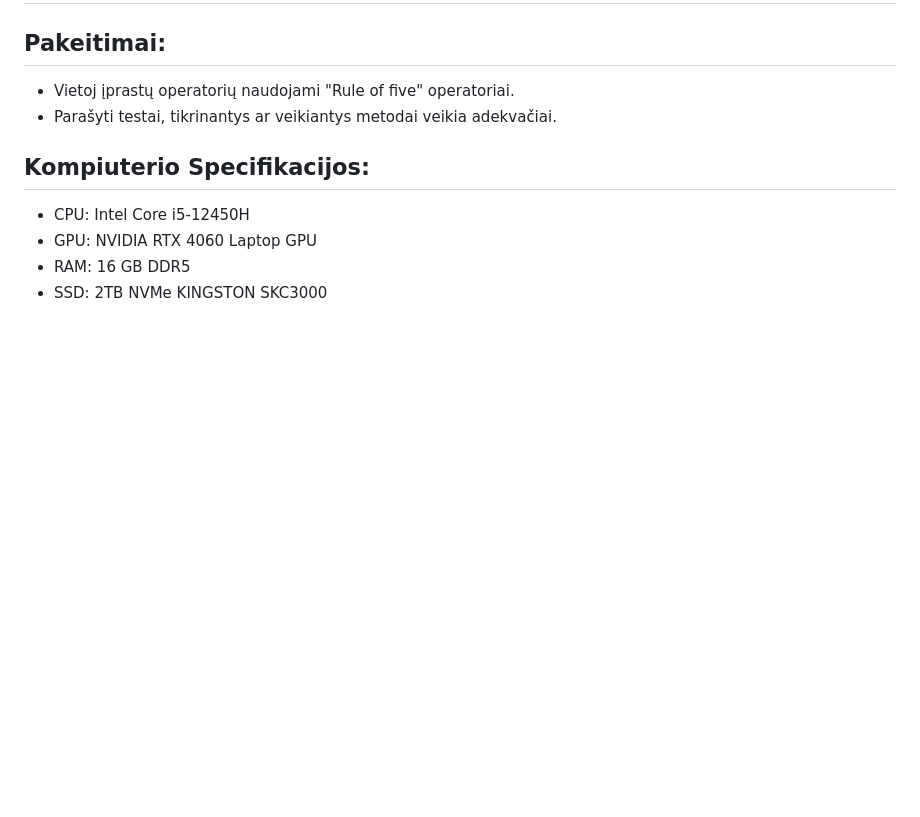
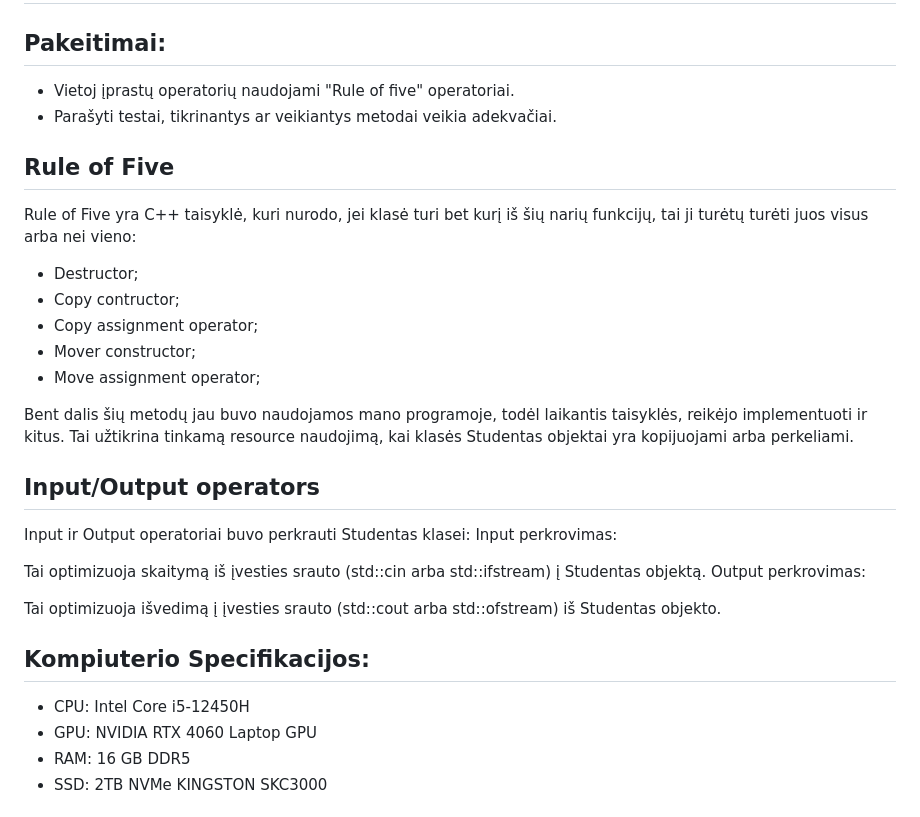
Before and after one commit to Skirmantux/objektinis3, a Markdown page: README.md, the part around the change. GitHub-like rendering; blank space fills up the shorter version.

```diff
--- a/README.md
+++ b/README.md
@@ -3,6 +3,25 @@
 ## Pakeitimai:
 - Vietoj įprastų operatorių naudojami "Rule of five" operatoriai.
 - Parašyti testai, tikrinantys ar veikiantys metodai veikia adekvačiai.
+
+## Rule of Five
+Rule of Five yra C++ taisyklė, kuri nurodo, jei klasė turi bet kurį iš šių narių funkcijų, tai ji turėtų turėti juos visus arba nei vieno:
+- Destructor;
+- Copy contructor;
+- Copy assignment operator;
+- Mover constructor;
+- Move assignment operator;
+
+Bent dalis šių metodų jau buvo naudojamos mano programoje, todėl laikantis taisyklės, reikėjo implementuoti ir kitus. Tai užtikrina tinkamą resource naudojimą, kai klasės Studentas objektai yra kopijuojami arba perkeliami.
+
+## Input/Output operators
+Input ir Output operatoriai buvo perkrauti Studentas klasei:
+Input perkrovimas:
+
+Tai optimizuoja skaitymą iš įvesties srauto (std::cin arba std::ifstream) į Studentas objektą.
+Output perkrovimas:
+
+Tai optimizuoja išvedimą į įvesties srauto (std::cout arba std::ofstream) iš Studentas objekto.
 
 ## Kompiuterio Specifikacijos:
 - CPU: Intel Core i5-12450H
```
